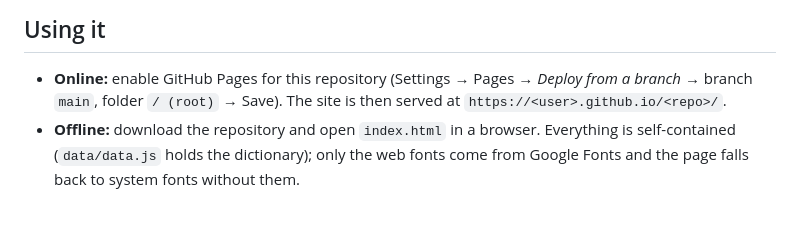
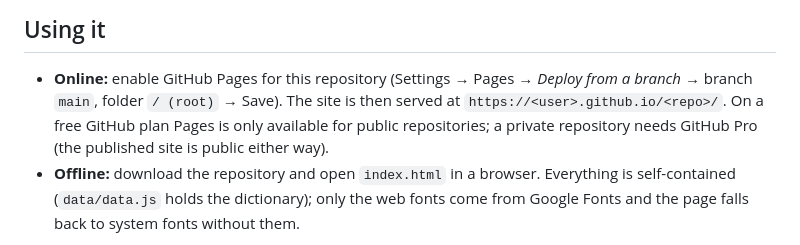
Before and after one commit to zhangbing9708-maker/persian-frequency-dictionary, a Markdown page: README.md, the part around the change. Drawn GitHub-style; blank space fills up the shorter version.

Commit message:
README: note on GitHub Pages availability for private repositories
Co-Authored-By: Claude Fable 5.1 <noreply@anthropic.com>
Claude-Session: https://claude.ai/code/session_01KVjuoox8PY5Nh6eytwCjsE

```diff
--- a/README.md
+++ b/README.md
@@ -11,7 +11,8 @@ part of speech, example sentence, translation and frequency figure is the book's
 
 * **Online:** enable GitHub Pages for this repository (Settings → Pages → *Deploy from a branch* →
   branch `main`, folder `/ (root)` → Save). The site is then served at
-  `https://<user>.github.io/<repo>/`.
+  `https://<user>.github.io/<repo>/`. On a free GitHub plan Pages is only available for public
+  repositories; a private repository needs GitHub Pro (the published site is public either way).
 * **Offline:** download the repository and open `index.html` in a browser. Everything is
   self-contained (`data/data.js` holds the dictionary); only the web fonts come from Google Fonts
   and the page falls back to system fonts without them.
```
